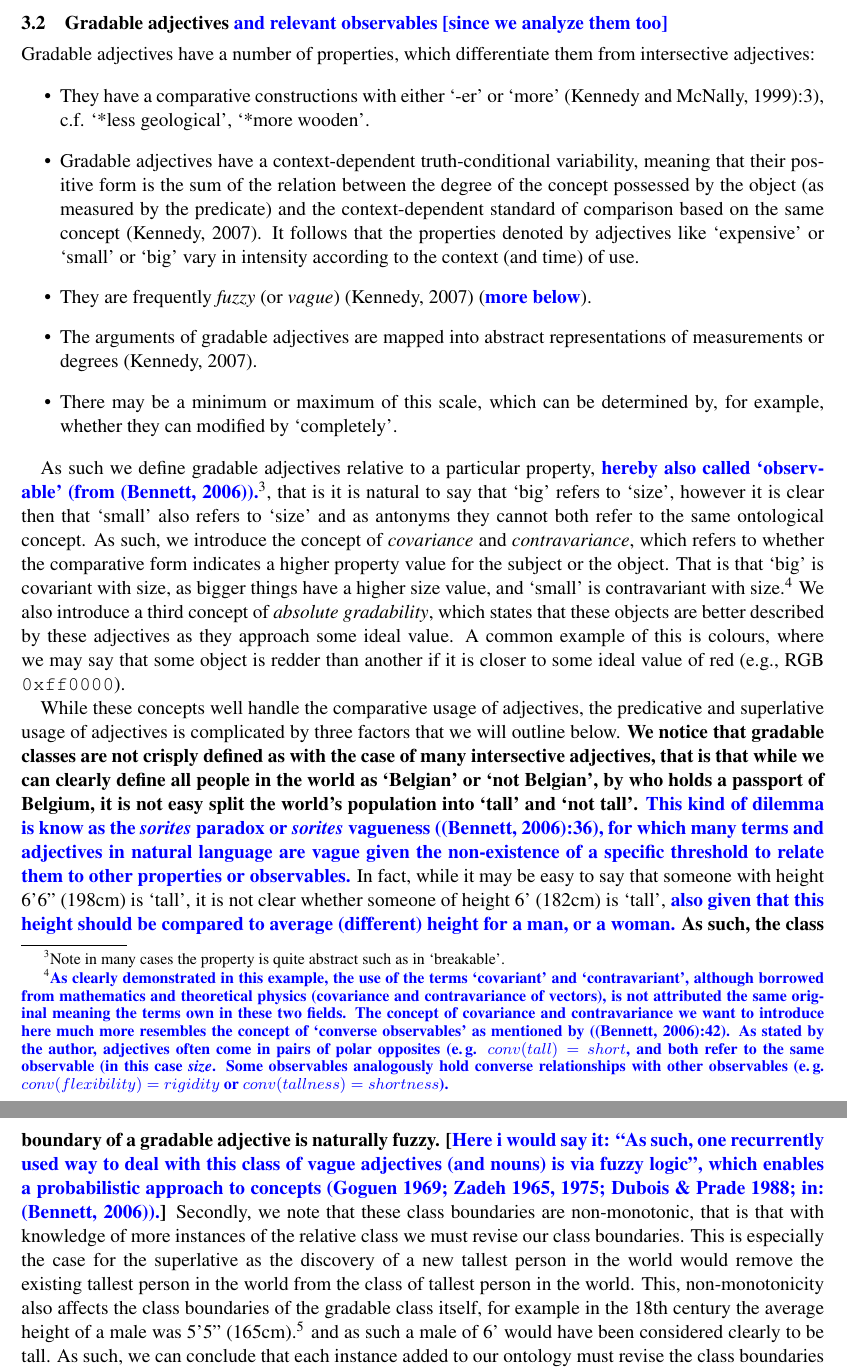
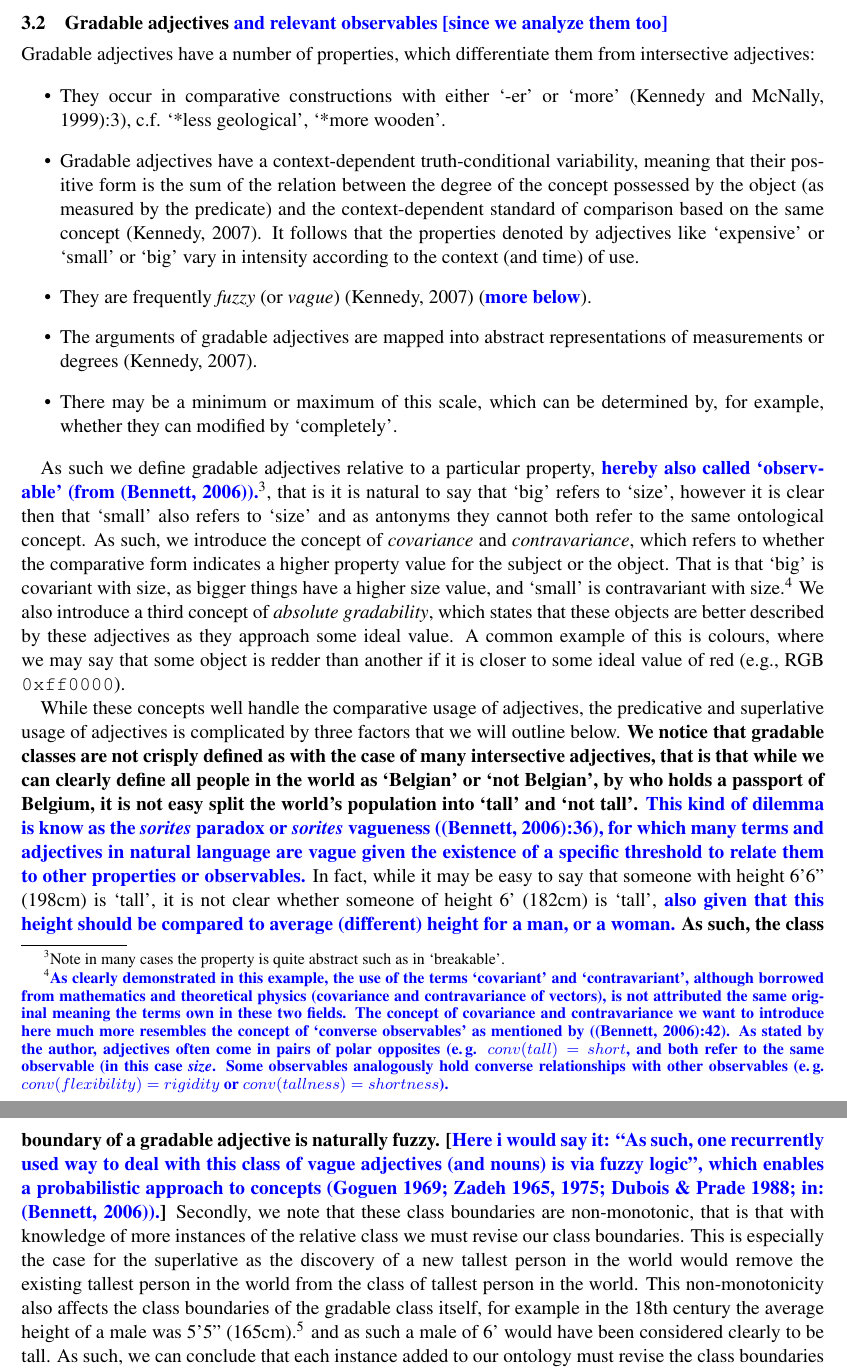
Before and after one commit to jmccrae/cogalex-adjectives, a LaTeX paper (cogalex-adjectives.tex): two parts of pages 5 and 6 of 14, joined at a grey line, cut so that both start at the same text. Compiled offline with pdfLaTeX.

Commit message:
merge Philipp's version

```diff
--- a/cogalex-adjectives.tex
+++ b/cogalex-adjectives.tex
@@ -329,7 +329,7 @@ Gradable adjectives have a number of properties, which differentiate them
 from intersective adjectives:
 
 \begin{itemize}
-\item They have a comparative constructions with either `-er' or `more' \cite{kennedy1999scalar}:3), c.f. `*less geological', `*more wooden'.
+\item They occur in comparative constructions with either `-er' or `more' \cite{kennedy1999scalar}:3), c.f. `*less geological', `*more wooden'.
 \item Gradable adjectives have a context-dependent truth-conditional variability, meaning that their positive form is the sum of the relation between the degree of the concept possessed by the object (as measured by the predicate) and the context-dependent standard of comparison based on the same concept \cite{kennedy2007vagueness}. It follows that the properties denoted by adjectives like `expensive' or `small' or `big' vary in intensity according to the context (and time) of use.
 \item They are frequently \emph{fuzzy} (or \emph{vague})~\cite{kennedy2007vagueness} (\textbf{\textcolor{blue}{more below}}).
 %\item \textbf{\textcolor{blue}{\textit{absolute} gradable adjectives, like `straight' or `bent' or `red' (to cite your part on colors below), are not vague}}
@@ -360,7 +360,8 @@ that we will outline below. \textbf{We notice that gradable classes are not
 crisply defined as with the case of many intersective adjectives, that is that
 while we can clearly define all people in the world as `Belgian' or
 `not Belgian', by who holds a passport of Belgium, it is not easy
-split the world's population into `tall' and `not tall'. \textcolor{blue}{This kind of dilemma is know as the \textit{sorites} paradox or \textit{sorites} vagueness (\cite{Bennett06kr}:36), for which many terms and adjectives in natural language are vague given the non-existence of a specific threshold to relate them to other properties or observables.}} In fact, while it may
+split the world's population into `tall' and `not tall'. \textcolor{blue}{This kind of dilemma is know as the \textit{sorites} paradox or \textit{sorites} vagueness (\cite{Bennett06kr}:36), for which many terms and adjectives in natural language are vague given the
+existence of a specific threshold to relate them to other properties or observables.}} In fact, while it may
 be easy to say that someone with height 6'6'' (198cm) is `tall', it is not clear
 whether someone of height 6' (182cm) is `tall', \textbf{\textcolor{blue}{also given that this height should be compared to average (different)
 height for a man, or a woman.}} \textbf{As such, the class boundary of a gradable adjective is
@@ -369,7 +370,7 @@ non-monotonic, that is that with knowledge of more instances of the relative
 class we must revise our class boundaries. This is especially the case for the
 superlative as the discovery of a new tallest person in the world would remove
 the existing tallest person in the world from the class of tallest person in the
-world. This, non-monotonicity also affects the class boundaries of the gradable
+world. This non-monotonicity also affects the class boundaries of the gradable
 class itself, for example in the 18th century the average height of a male was
 5'5'' (165cm).\footnote{\url{https://en.wikipedia.org/wiki/Human_height}}
 and as such a male of 6' would have been considered clearly to be
```
Also changed, not shown: cogalex-adjectives.pdf.
